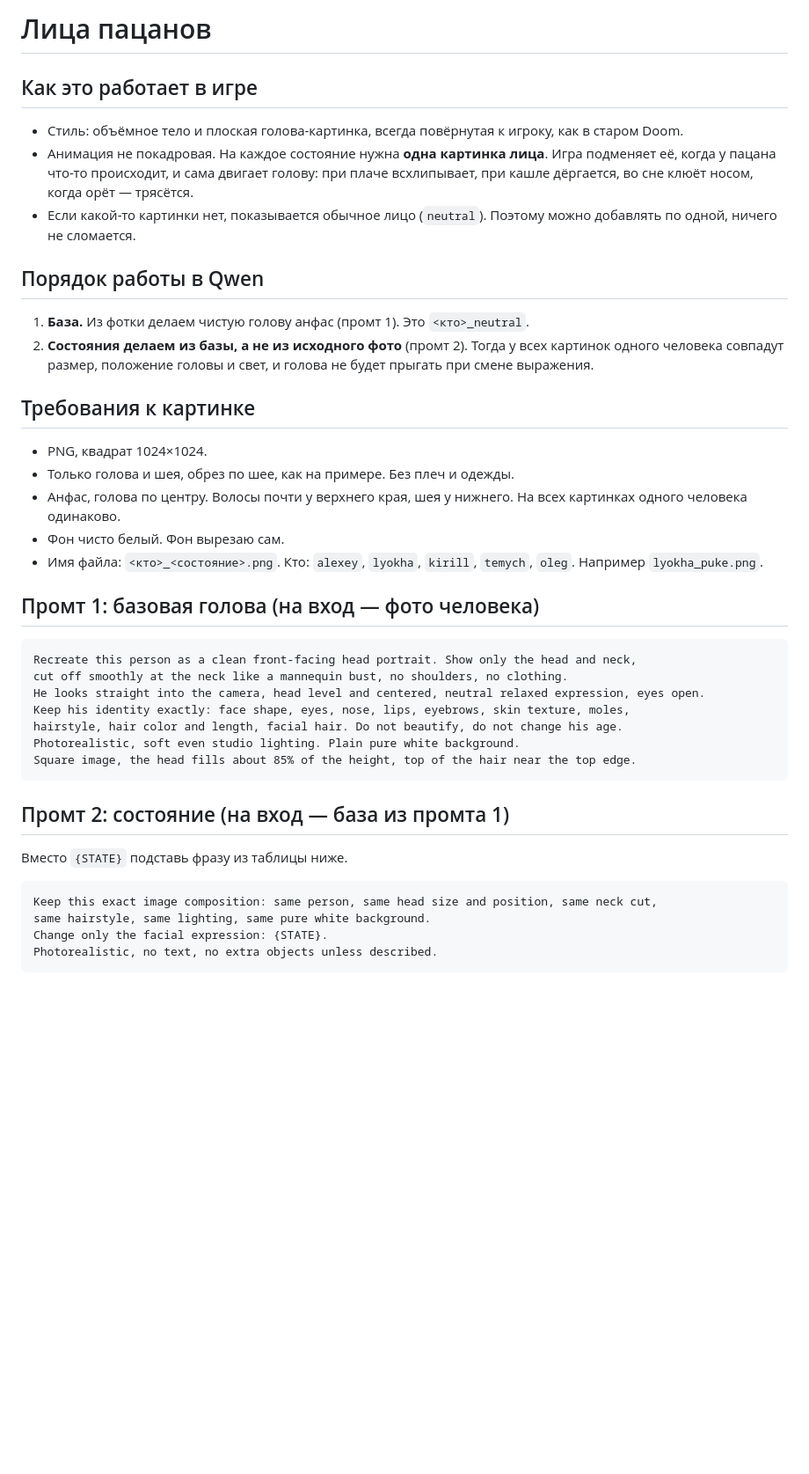
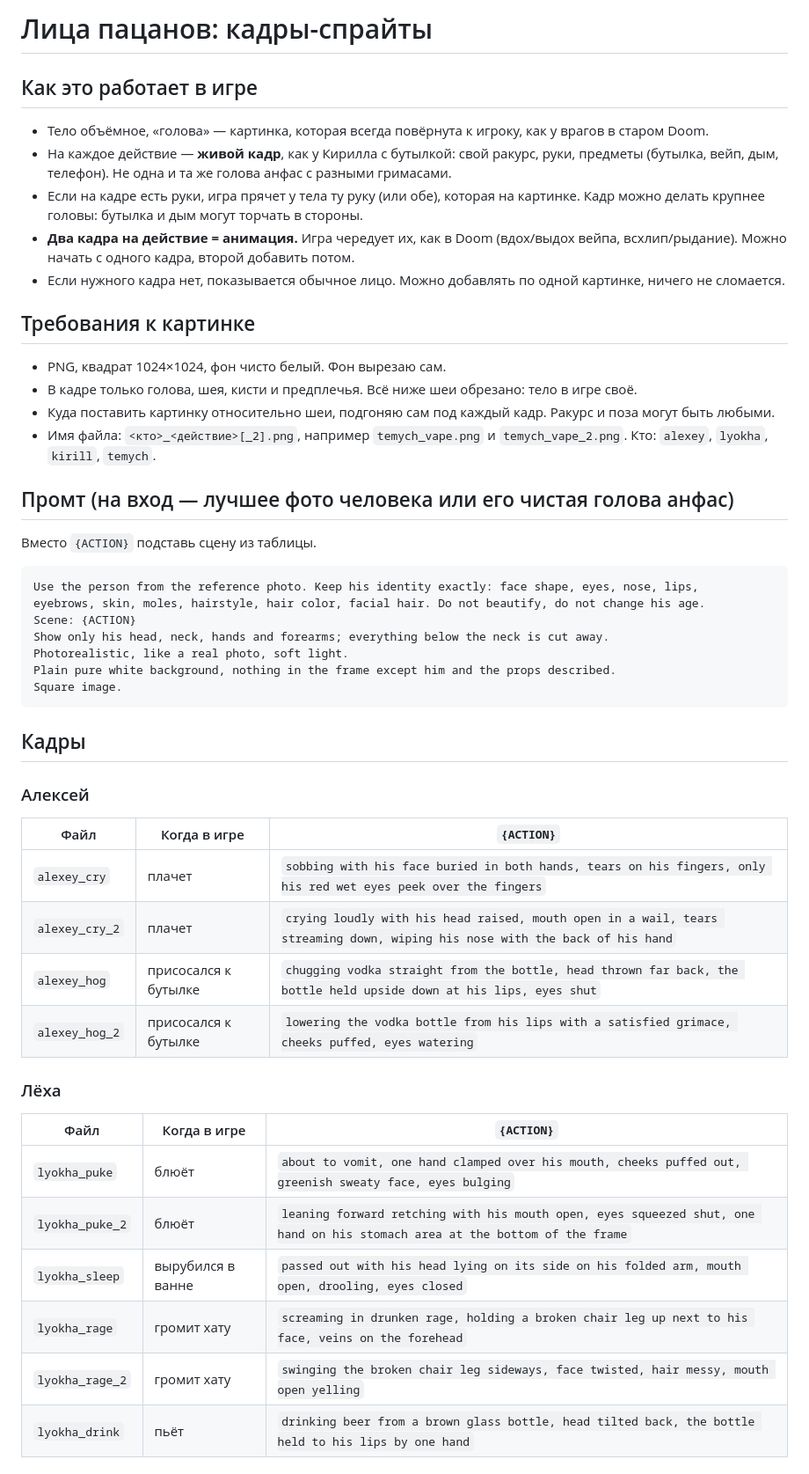
Before and after one commit to depth4/drolega, a Markdown page: docs/FACES.md, the part around one of its changes. Shown at 88% size. GitHub-like rendering; blank space fills up the shorter version.

Commit message:
docs: faces plan reworked into action shots with 2-frame loops
Co-Authored-By: Claude Opus 5.5 <noreply@anthropic.com>
Claude-Session: https://claude.ai/code/session_013vAnCPHSnzavvnAYdgsJk7

````diff
--- a/docs/FACES.md
+++ b/docs/FACES.md
@@ -1,44 +1,51 @@
-# Лица пацанов
+# Лица пацанов: кадры-спрайты
 
 ## Как это работает в игре
 
-- Стиль: объёмное тело и плоская голова-картинка, всегда повёрнутая к игроку, как в старом Doom.
-- Анимация не покадровая. На каждое состояние нужна **одна картинка лица**. Игра подменяет её, когда у пацана что-то происходит, и сама двигает голову: при плаче всхлипывает, при кашле дёргается, во сне клюёт носом, когда орёт — трясётся.
-- Если какой-то картинки нет, показывается обычное лицо (`neutral`). Поэтому можно добавлять по одной, ничего не сломается.
-
-## Порядок работы в Qwen
-
-1. **База.** Из фотки делаем чистую голову анфас (промт 1). Это `<кто>_neutral`.
-2. **Состояния делаем из базы, а не из исходного фото** (промт 2). Тогда у всех картинок одного человека совпадут размер, положение головы и свет, и голова не будет прыгать при смене выражения.
+- Тело объёмное, «голова» — картинка, которая всегда повёрнута к игроку, как у врагов в старом Doom.
+- На каждое действие — **живой кадр**, как у Кирилла с бутылкой: свой ракурс, руки, предметы (бутылка, вейп, дым, телефон). Не одна и та же голова анфас с разными гримасами.
+- Если на кадре есть руки, игра прячет у тела ту руку (или обе), которая на картинке. Кадр можно делать крупнее головы: бутылка и дым могут торчать в стороны.
+- **Два кадра на действие = анимация.** Игра чередует их, как в Doom (вдох/выдох вейпа, всхлип/рыдание). Можно начать с одного кадра, второй добавить потом.
+- Если нужного кадра нет, показывается обычное лицо. Можно добавлять по одной картинке, ничего не сломается.
 
 ## Требования к картинке
 
-- PNG, квадрат 1024×1024.
-- Только голова и шея, обрез по шее, как на примере. Без плеч и одежды.
-- Анфас, голова по центру. Волосы почти у верхнего края, шея у нижнего. На всех картинках одного человека одинаково.
-- Фон чисто белый. Фон вырезаю сам.
-- Имя файла: `<кто>_<состояние>.png`. Кто: `alexey`, `lyokha`, `kirill`, `temych`, `oleg`. Например `lyokha_puke.png`.
+- PNG, квадрат 1024×1024, фон чисто белый. Фон вырезаю сам.
+- В кадре только голова, шея, кисти и предплечья. Всё ниже шеи обрезано: тело в игре своё.
+- Куда поставить картинку относительно шеи, подгоняю сам под каждый кадр. Ракурс и поза могут быть любыми.
+- Имя файла: `<кто>_<действие>[_2].png`, например `temych_vape.png` и `temych_vape_2.png`. Кто: `alexey`, `lyokha`, `kirill`, `temych`.
 
-## Промт 1: базовая голова (на вход — фото человека)
+## Промт (на вход — лучшее фото человека или его чистая голова анфас)
+
+Вместо `{ACTION}` подставь сцену из таблицы.
 
 ```
-Recreate this person as a clean front-facing head portrait. Show only the head and neck,
-cut off smoothly at the neck like a mannequin bust, no shoulders, no clothing.
-He looks straight into the camera, head level and centered, neutral relaxed expression, eyes open.
-Keep his identity exactly: face shape, eyes, nose, lips, eyebrows, skin texture, moles,
-hairstyle, hair color and length, facial hair. Do not beautify, do not change his age.
-Photorealistic, soft even studio lighting. Plain pure white background.
-Square image, the head fills about 85% of the height, top of the hair near the top edge.
+Use the person from the reference photo. Keep his identity exactly: face shape, eyes, nose, lips,
+eyebrows, skin, moles, hairstyle, hair color, facial hair. Do not beautify, do not change his age.
+Scene: {ACTION}
+Show only his head, neck, hands and forearms; everything below the neck is cut away.
+Photorealistic, like a real photo, soft light.
+Plain pure white background, nothing in the frame except him and the props described.
+Square image.
 ```
 
-## Промт 2: состояние (на вход — база из промта 1)
+## Кадры
 
-Вместо `{STATE}` подставь фразу из таблицы ниже.
+### Алексей
+| Файл | Когда в игре | `{ACTION}` |
+|---|---|---|
+| `alexey_cry` | плачет | `sobbing with his face buried in both hands, tears on his fingers, only his red wet eyes peek over the fingers` |
+| `alexey_cry_2` | плачет | `crying loudly with his head raised, mouth open in a wail, tears streaming down, wiping his nose with the back of his hand` |
+| `alexey_hog` | присосался к бутылке | `chugging vodka straight from the bottle, head thrown far back, the bottle held upside down at his lips, eyes shut` |
+| `alexey_hog_2` | присосался к бутылке | `lowering the vodka bottle from his lips with a satisfied grimace, cheeks puffed, eyes watering` |
 
-```
-Keep this exact image composition: same person, same head size and position, same neck cut,
-same hairstyle, same lighting, same pure white background.
-Change only the facial expression: {STATE}.
-Photorealistic, no text, no extra objects unless described.
-```
+### Лёха
+| Файл | Когда в игре | `{ACTION}` |
+|---|---|---|
+| `lyokha_puke` | блюёт | `about to vomit, one hand clamped over his mouth, cheeks puffed out, greenish sweaty face, eyes bulging` |
+| `lyokha_puke_2` | блюёт | `leaning forward retching with his mouth open, eyes squeezed shut, one hand on his stomach area at the bottom of the frame` |
+| `lyokha_sleep` | вырубился в ванне | `passed out with his head lying on its side on his folded arm, mouth open, drooling, eyes closed` |
+| `lyokha_rage` | громит хату | `screaming in drunken rage, holding a broken chair leg up next to his face, veins on the forehead` |
+| `lyokha_rage_2` | громит хату | `swinging the broken chair leg sideways, face twisted, hair messy, mouth open yelling` |
+| `lyokha_drink` | пьёт | `drinking beer from a brown glass bottle, head tilted back, the bottle held to his lips by one hand` |
 
````
Also changed, not shown: other parts of docs/FACES.md (+28 -24 lines), CLAUDE.md (+1 -1 lines).
